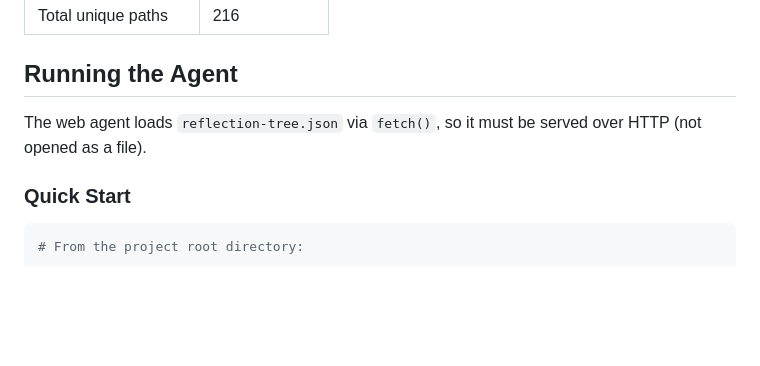
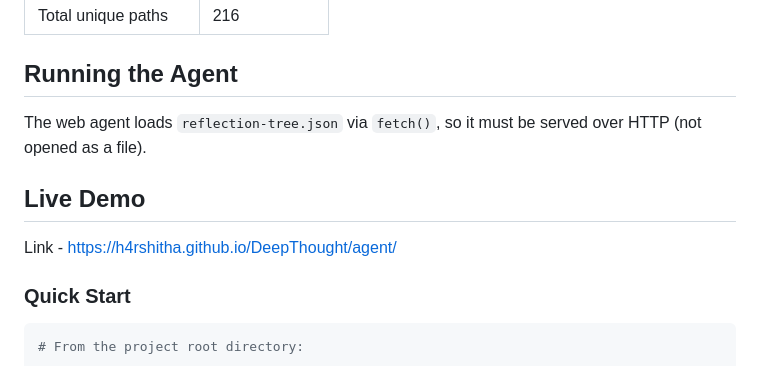
Before and after one commit to H4rshitha/DeepThought, a Markdown page: README.md, the part around the change. GitHub-like rendering; blank space fills up the shorter version.

````diff
--- a/README.md
+++ b/README.md
@@ -74,6 +74,9 @@ default      — fallback route (always matches)
 
 The web agent loads `reflection-tree.json` via `fetch()`, so it must be served over HTTP (not opened as a file).
 
+## Live Demo
+Link - https://h4rshitha.github.io/DeepThought/agent/
+
 ### Quick Start
 
 ```bash
````
